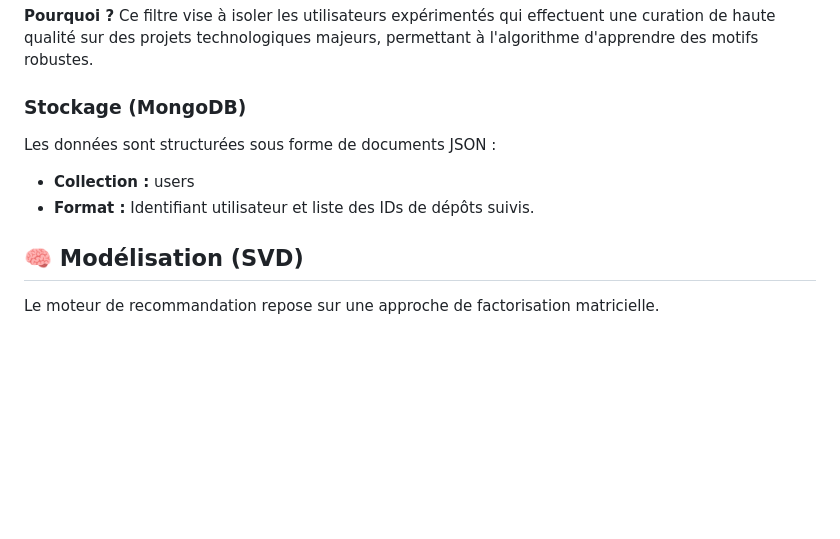
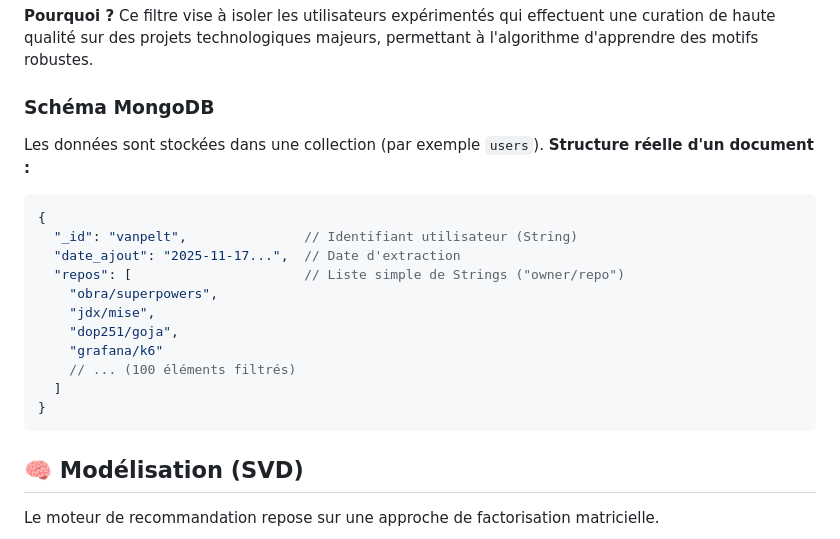
Before and after one commit to LucasBarbet/GitHub-API-Recommendation-of-repos, a Markdown page: README.md, the part around the change. Rendered like a GitHub page; blank space fills up the shorter version.

````diff
--- a/README.md
+++ b/README.md
@@ -50,12 +50,23 @@ Nous ne conservons un utilisateur dans notre base MongoDB que si :
 
 **Pourquoi ?** Ce filtre vise à isoler les utilisateurs expérimentés qui effectuent une curation de haute qualité sur des projets technologiques majeurs, permettant à l'algorithme d'apprendre des motifs robustes.
 
-### Stockage (MongoDB)
+### Schéma MongoDB
+Les données sont stockées dans une collection (par exemple `users`).
+**Structure réelle d'un document :**
 
-Les données sont structurées sous forme de documents JSON :
-
-- **Collection :** users
-- **Format :** Identifiant utilisateur et liste des IDs de dépôts suivis.
+```json
+{
+  "_id": "vanpelt",               // Identifiant utilisateur (String)
+  "date_ajout": "2025-11-17...",  // Date d'extraction
+  "repos": [                      // Liste simple de Strings ("owner/repo")
+    "obra/superpowers",
+    "jdx/mise",
+    "dop251/goja",
+    "grafana/k6"
+    // ... (100 éléments filtrés)
+  ]
+}
+```
 
 ## 🧠 Modélisation (SVD)
 
````
